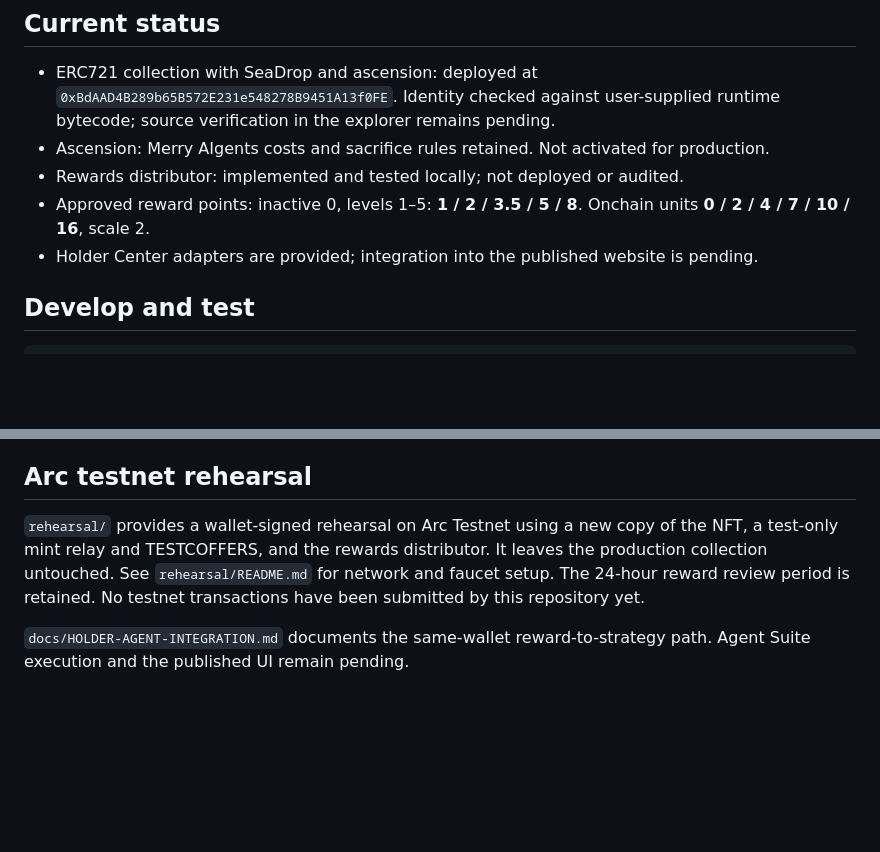
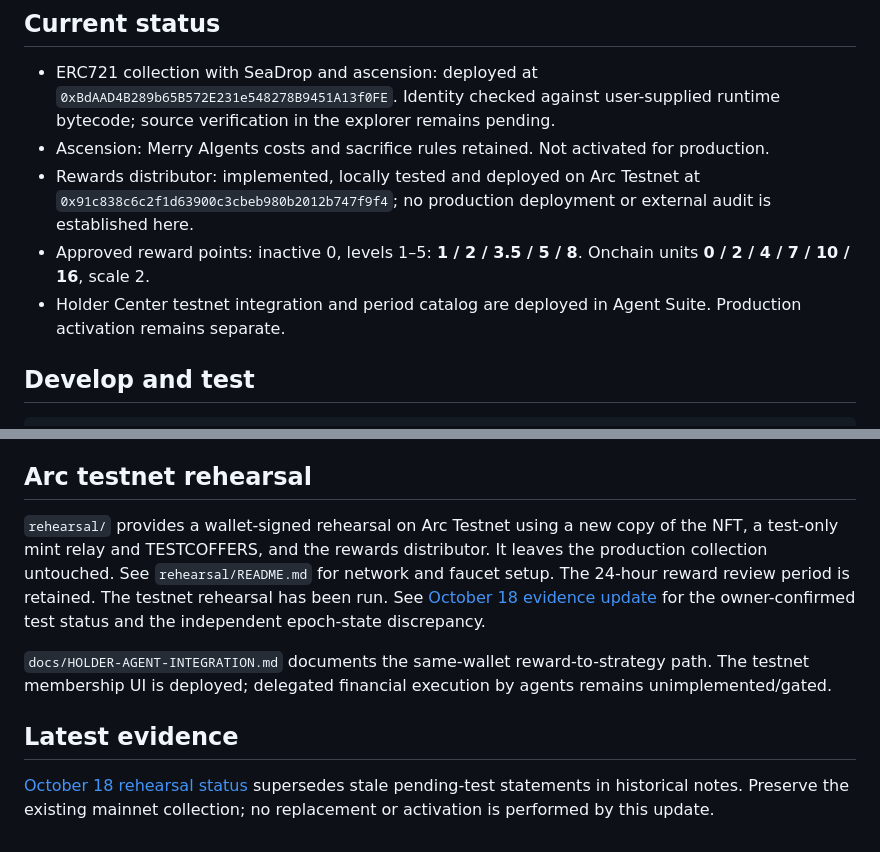
Before and after one commit to CofferHouse/cofferhouse-contracts, a Markdown page: README.md, 2 parts joined by grey strips. GitHub-like rendering; blank space fills up the shorter version.

Commit message:
Correct stale rehearsal status and preserve evidence discrepancy

```diff
--- a/README.md
+++ b/README.md
@@ -6,9 +6,9 @@ Memberships, ascension and rewards on Arc. Independent from Agent Suite.
 
 - ERC721 collection with SeaDrop and ascension: deployed at `0xBdAAD4B289b65B572E231e548278B9451A13f0FE`. Identity checked against user-supplied runtime bytecode; source verification in the explorer remains pending.
 - Ascension: Merry AIgents costs and sacrifice rules retained. Not activated for production.
-- Rewards distributor: implemented and tested locally; not deployed or audited.
+- Rewards distributor: implemented, locally tested and deployed on Arc Testnet at `0x91c838c6c2f1d63900c3cbeb980b2012b747f9f4`; no production deployment or external audit is established here.
 - Approved reward points: inactive 0, levels 1–5: **1 / 2 / 3.5 / 5 / 8**. Onchain units **0 / 2 / 4 / 7 / 10 / 16**, scale 2.
-- Holder Center adapters are provided; integration into the published website is pending.
+- Holder Center testnet integration and period catalog are deployed in Agent Suite. Production activation remains separate.
 
 ## Develop and test
 
@@ -42,6 +42,10 @@ Mainnet activation requires approved token addresses/decimals, hosting, testnet
 
 ## Arc testnet rehearsal
 
-`rehearsal/` provides a wallet-signed rehearsal on Arc Testnet using a new copy of the NFT, a test-only mint relay and TESTCOFFERS, and the rewards distributor. It leaves the production collection untouched. See `rehearsal/README.md` for network and faucet setup. The 24-hour reward review period is retained. No testnet transactions have been submitted by this repository yet.
+`rehearsal/` provides a wallet-signed rehearsal on Arc Testnet using a new copy of the NFT, a test-only mint relay and TESTCOFFERS, and the rewards distributor. It leaves the production collection untouched. See `rehearsal/README.md` for network and faucet setup. The 24-hour reward review period is retained. The testnet rehearsal has been run. See [October 18 evidence update](docs/REHEARSAL-STATUS-2026-10-18.md) for the owner-confirmed test status and the independent epoch-state discrepancy.
 
-`docs/HOLDER-AGENT-INTEGRATION.md` documents the same-wallet reward-to-strategy path. Agent Suite execution and the published UI remain pending.
+`docs/HOLDER-AGENT-INTEGRATION.md` documents the same-wallet reward-to-strategy path. The testnet membership UI is deployed; delegated financial execution by agents remains unimplemented/gated.
+
+## Latest evidence
+
+[October 18 rehearsal status](docs/REHEARSAL-STATUS-2026-10-18.md) supersedes stale pending-test statements in historical notes. Preserve the existing mainnet collection; no replacement or activation is performed by this update.
```
